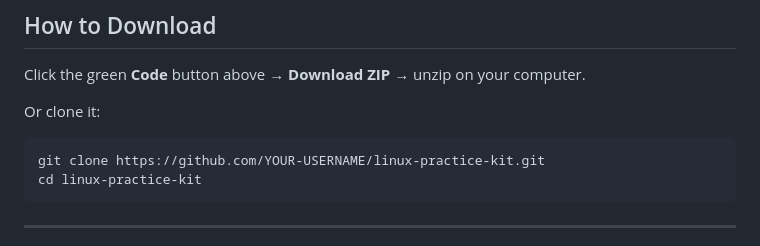
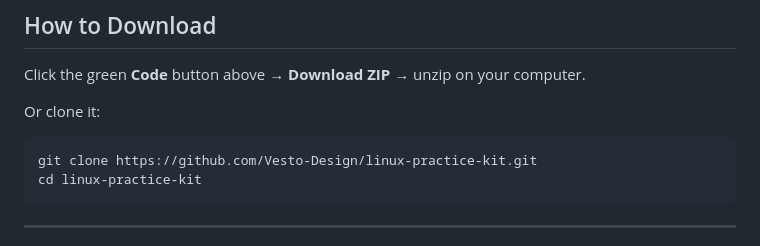
Before and after one commit to Vesto-Design/linux-practice-kit, a Markdown page: README.md, the part around one of its changes. Drawn GitHub-style.

Commit message:
Fix repository link and update social media handles
Updated repository URL and social media links in README.

````diff
--- a/README.md
+++ b/README.md
@@ -23,7 +23,7 @@ Click the green **Code** button above → **Download ZIP** → unzip on your com
 
 Or clone it:
 ```bash
-git clone https://github.com/YOUR-USERNAME/linux-practice-kit.git
+git clone https://github.com/Vesto-Design/linux-practice-kit.git
 cd linux-practice-kit
 ```
 
````
Also changed, not shown: other parts of README.md (+2 -2 lines).
